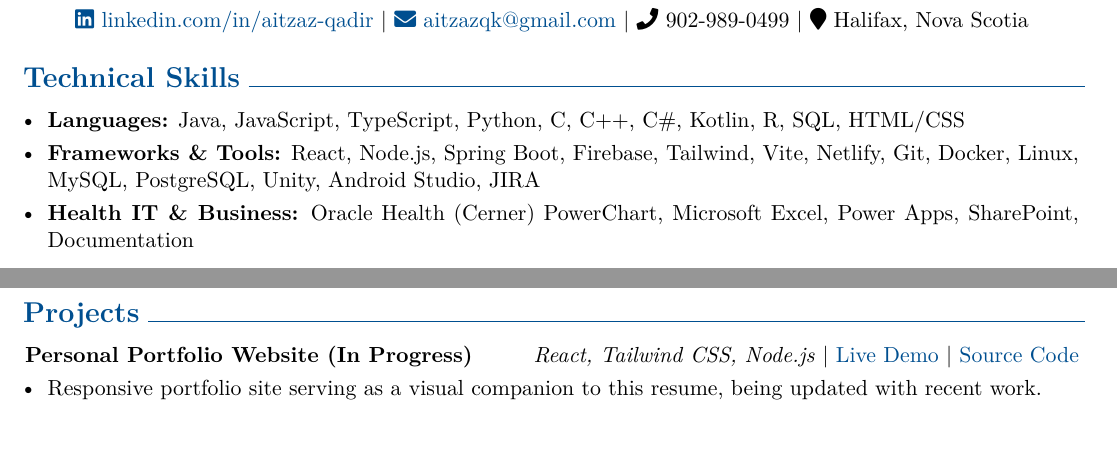
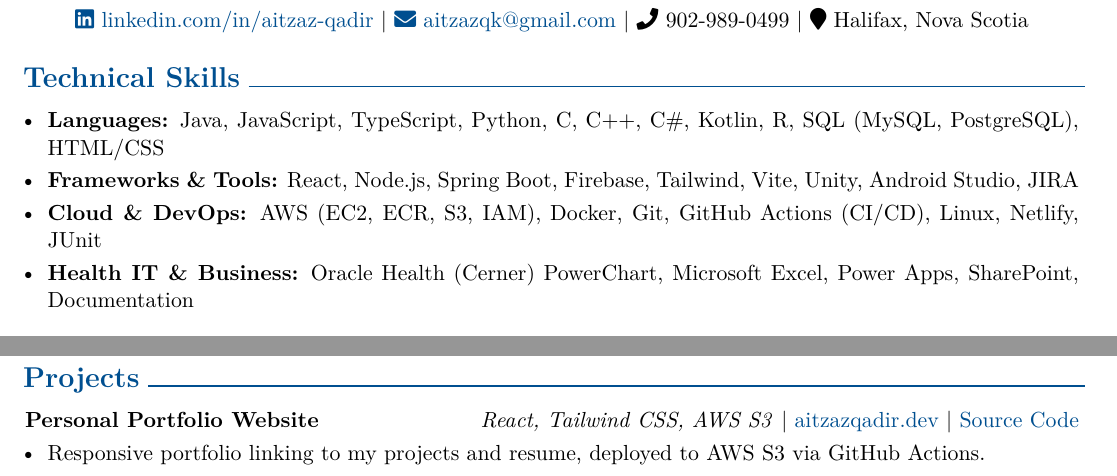
Before and after one commit to aitzaz-qadir/resume, a LaTeX document (main.tex): two parts of pages 1 and 2 of 2, joined at a grey line, cut so that both start at the same text. Compiled offline with pdfLaTeX; a LaTeX package or settings file that is missing is left out.

Commit message:
- Update resume content and added ignore for tailored

```diff
--- a/main.tex
+++ b/main.tex
@@ -96,8 +96,9 @@
     % Skills Section
     \section{Technical Skills}
     \begin{highlights}
-        \item \textbf{Languages:} Java, JavaScript, TypeScript, Python, C, C++, C\#, Kotlin, R, SQL, HTML/CSS
-        \item \textbf{Frameworks \& Tools:} React, Node.js, Spring Boot, Firebase, Tailwind, Vite, Netlify, Git, Docker, Linux, MySQL, PostgreSQL, Unity, Android Studio, JIRA
+        \item \textbf{Languages:} Java, JavaScript, TypeScript, Python, C, C++, C\#, Kotlin, R, SQL (MySQL, PostgreSQL), HTML/CSS
+        \item \textbf{Frameworks \& Tools:} React, Node.js, Spring Boot, Firebase, Tailwind, Vite, Unity, Android Studio, JIRA
+        \item \textbf{Cloud \& DevOps:} AWS (EC2, ECR, S3, IAM), Docker, Git, GitHub Actions (CI/CD), Linux, Netlify, JUnit
         \item \textbf{Health IT \& Business:} Oracle Health (Cerner) PowerChart, Microsoft Excel, Power Apps, SharePoint, Documentation
     \end{highlights}
 
@@ -147,11 +148,11 @@
     % Project Section
     \section{Projects}
 
-    \textbf{Personal Portfolio Website (In Progress)} \hfill \textit{React, Tailwind CSS, Node.js}
-    \textbar{} \href{https://aitzazqadir.dev}{Live Demo}
+    \textbf{Personal Portfolio Website} \hfill \textit{React, Tailwind CSS, AWS S3}
+    \textbar{} \href{https://aitzazqadir.dev}{aitzazqadir.dev}
     \textbar{} \href{https://github.com/aitzaz-qadir/portfolio-website}{Source Code}
     \begin{highlights}
-        \item Responsive portfolio site serving as a visual companion to this resume, being updated with recent work.
+        \item Responsive portfolio linking to my projects and resume, deployed to AWS S3 via GitHub Actions.
     \end{highlights}
 
 \end{document}
```
Also changed, not shown: 1 other file.
